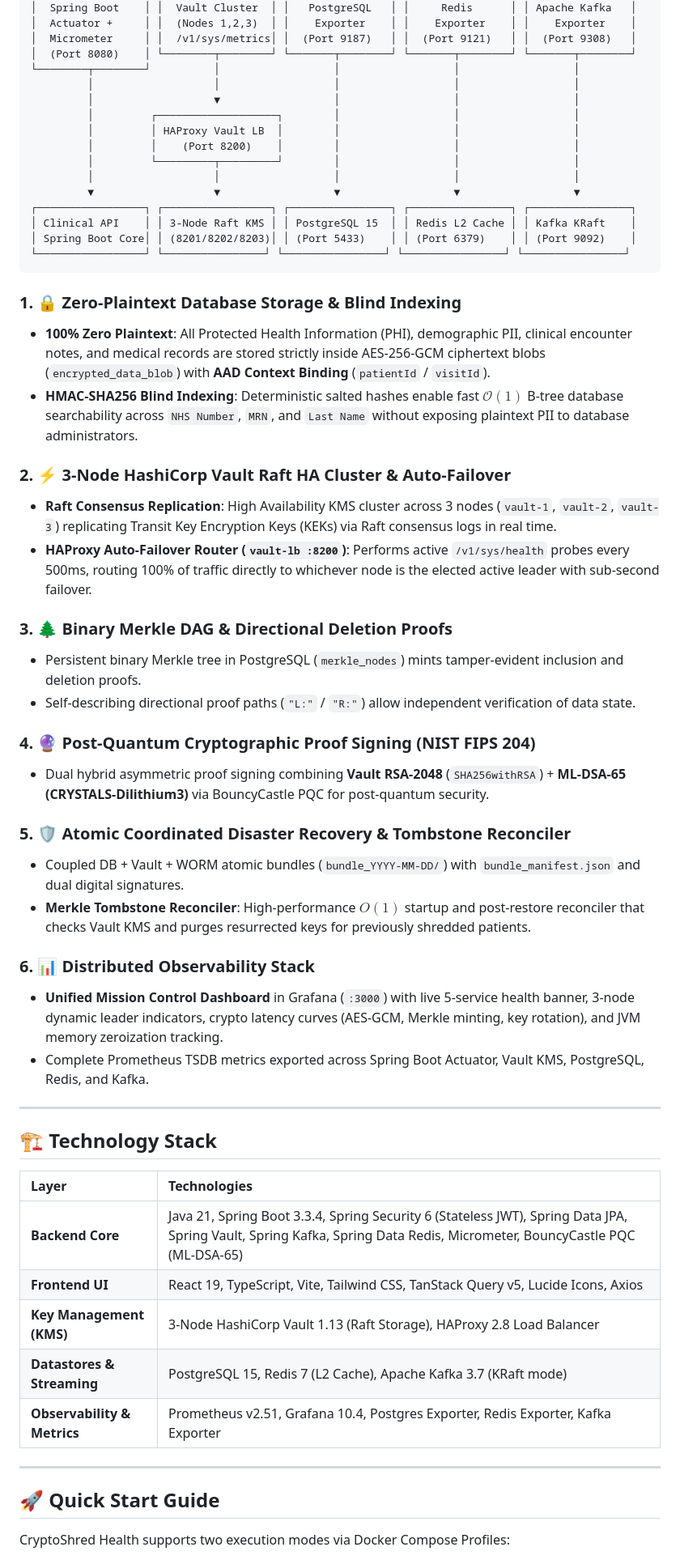
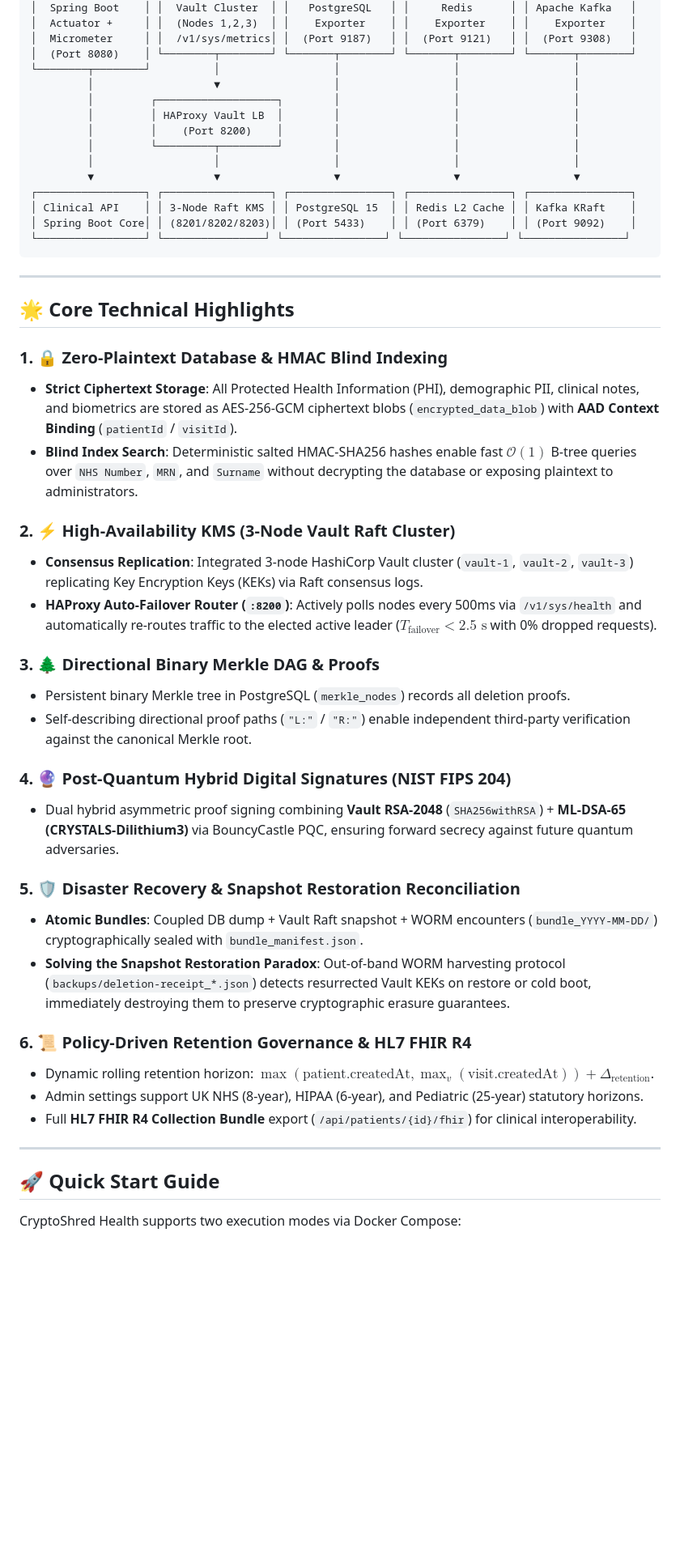
Before and after one commit to roberthevesi/cryptoshred-health, a Markdown page: README.md, the part around one of its changes. Shown at 81% size. Drawn GitHub-style; blank space fills up the shorter version.

````diff
--- a/README.md
+++ b/README.md
@@ -32,7 +32,6 @@ By leveraging **HashiCorp Vault 3-Node Raft Transit KMS envelope encryption**, *
 │  Micrometer     │ │  /v1/sys/metrics│ │  (Port 9187)   │ │  (Port 9121)   │ │  (Port 9308)   │
 │  (Port 8080)    │ └────────┬────────┘ └───────┬────────┘ └───────┬────────┘ └───────┬────────┘
 └────────┬────────┘          │                  │                  │                  │
-         │                   │                  │                  │                  │
          │                   ▼                  │                  │                  │
          │         ┌───────────────────┐        │                  │                  │
          │         │ HAProxy Vault LB  │        │                  │                  │
@@ -46,44 +45,37 @@ By leveraging **HashiCorp Vault 3-Node Raft Transit KMS envelope encryption**, *
 └─────────────────┘ └────────────────┘ └────────────────┘ └────────────────┘ └────────────────┘
 ```
 
-### 1. 🔒 Zero-Plaintext Database Storage & Blind Indexing
-* **100% Zero Plaintext**: All Protected Health Information (PHI), demographic PII, clinical encounter notes, and medical records are stored strictly inside AES-256-GCM ciphertext blobs (`encrypted_data_blob`) with **AAD Context Binding** (`patientId` / `visitId`).
-* **HMAC-SHA256 Blind Indexing**: Deterministic salted hashes enable fast $\mathcal{O}(1)$ B-tree database searchability across `NHS Number`, `MRN`, and `Last Name` without exposing plaintext PII to database administrators.
-
-### 2. ⚡ 3-Node HashiCorp Vault Raft HA Cluster & Auto-Failover
-* **Raft Consensus Replication**: High Availability KMS cluster across 3 nodes (`vault-1`, `vault-2`, `vault-3`) replicating Transit Key Encryption Keys (KEKs) via Raft consensus logs in real time.
-* **HAProxy Auto-Failover Router (`vault-lb :8200`)**: Performs active `/v1/sys/health` probes every 500ms, routing 100% of traffic directly to whichever node is the elected active leader with sub-second failover.
-
-### 3. 🌲 Binary Merkle DAG & Directional Deletion Proofs
-* Persistent binary Merkle tree in PostgreSQL (`merkle_nodes`) mints tamper-evident inclusion and deletion proofs.
-* Self-describing directional proof paths (`"L:"` / `"R:"`) allow independent verification of data state.
-
-### 4. 🔮 Post-Quantum Cryptographic Proof Signing (NIST FIPS 204)
-* Dual hybrid asymmetric proof signing combining **Vault RSA-2048** (`SHA256withRSA`) + **ML-DSA-65 (CRYSTALS-Dilithium3)** via BouncyCastle PQC for post-quantum security.
-
-### 5. 🛡️ Atomic Coordinated Disaster Recovery & Tombstone Reconciler
-* Coupled DB + Vault + WORM atomic bundles (`bundle_YYYY-MM-DD/`) with `bundle_manifest.json` and dual digital signatures.
-* **Merkle Tombstone Reconciler**: High-performance $O(1)$ startup and post-restore reconciler that checks Vault KMS and purges resurrected keys for previously shredded patients.
-
-### 6. 📊 Distributed Observability Stack
-* **Unified Mission Control Dashboard** in Grafana (`:3000`) with live 5-service health banner, 3-node dynamic leader indicators, crypto latency curves (AES-GCM, Merkle minting, key rotation), and JVM memory zeroization tracking.
-* Complete Prometheus TSDB metrics exported across Spring Boot Actuator, Vault KMS, PostgreSQL, Redis, and Kafka.
-
 ---
 
-## 🏗️ Technology Stack
+## 🌟 Core Technical Highlights
 
-| Layer | Technologies |
-| :--- | :--- |
-| **Backend Core** | Java 21, Spring Boot 3.3.4, Spring Security 6 (Stateless JWT), Spring Data JPA, Spring Vault, Spring Kafka, Spring Data Redis, Micrometer, BouncyCastle PQC (ML-DSA-65) |
-| **Frontend UI** | React 19, TypeScript, Vite, Tailwind CSS, TanStack Query v5, Lucide Icons, Axios |
-| **Key Management (KMS)** | 3-Node HashiCorp Vault 1.13 (Raft Storage), HAProxy 2.8 Load Balancer |
-| **Datastores & Streaming** | PostgreSQL 15, Redis 7 (L2 Cache), Apache Kafka 3.7 (KRaft mode) |
-| **Observability & Metrics** | Prometheus v2.51, Grafana 10.4, Postgres Exporter, Redis Exporter, Kafka Exporter |
+### 1. 🔒 Zero-Plaintext Database & HMAC Blind Indexing
+* **Strict Ciphertext Storage**: All Protected Health Information (PHI), demographic PII, clinical notes, and biometrics are stored as AES-256-GCM ciphertext blobs (`encrypted_data_blob`) with **AAD Context Binding** (`patientId` / `visitId`).
+* **Blind Index Search**: Deterministic salted HMAC-SHA256 hashes enable fast $\mathcal{O}(1)$ B-tree queries over `NHS Number`, `MRN`, and `Surname` without decrypting the database or exposing plaintext to administrators.
+
+### 2. ⚡ High-Availability KMS (3-Node Vault Raft Cluster)
+* **Consensus Replication**: Integrated 3-node HashiCorp Vault cluster (`vault-1`, `vault-2`, `vault-3`) replicating Key Encryption Keys (KEKs) via Raft consensus logs.
+* **HAProxy Auto-Failover Router (`:8200`)**: Actively polls nodes every 500ms via `/v1/sys/health` and automatically re-routes traffic to the elected active leader ($T_{\text{failover}} < 2.5\text{ s}$ with 0% dropped requests).
+
+### 3. 🌲 Directional Binary Merkle DAG & Proofs
+* Persistent binary Merkle tree in PostgreSQL (`merkle_nodes`) records all deletion proofs.
+* Self-describing directional proof paths (`"L:"` / `"R:"`) enable independent third-party verification against the canonical Merkle root.
+
+### 4. 🔮 Post-Quantum Hybrid Digital Signatures (NIST FIPS 204)
+* Dual hybrid asymmetric proof signing combining **Vault RSA-2048** (`SHA256withRSA`) + **ML-DSA-65 (CRYSTALS-Dilithium3)** via BouncyCastle PQC, ensuring forward secrecy against future quantum adversaries.
+
+### 5. 🛡️ Disaster Recovery & Snapshot Restoration Reconciliation
+* **Atomic Bundles**: Coupled DB dump + Vault Raft snapshot + WORM encounters (`bundle_YYYY-MM-DD/`) cryptographically sealed with `bundle_manifest.json`.
+* **Solving the Snapshot Restoration Paradox**: Out-of-band WORM harvesting protocol (`backups/deletion-receipt_*.json`) detects resurrected Vault KEKs on restore or cold boot, immediately destroying them to preserve cryptographic erasure guarantees.
+
+### 6. 📜 Policy-Driven Retention Governance & HL7 FHIR R4
+* Dynamic rolling retention horizon: $\max(\text{patient.createdAt}, \max_{v}(\text{visit.createdAt})) + \Delta_{\text{retention}}$.
+* Admin settings support UK NHS (8-year), HIPAA (6-year), and Pediatric (25-year) statutory horizons.
+* Full **HL7 FHIR R4 Collection Bundle** export (`/api/patients/{id}/fhir`) for clinical interoperability.
 
 ---
 
 ## 🚀 Quick Start Guide
 
-CryptoShred Health supports two execution modes via Docker Compose Profiles:
+CryptoShred Health supports two execution modes via Docker Compose:
 
````
Also changed, not shown: other parts of README.md (+80 -49 lines).
